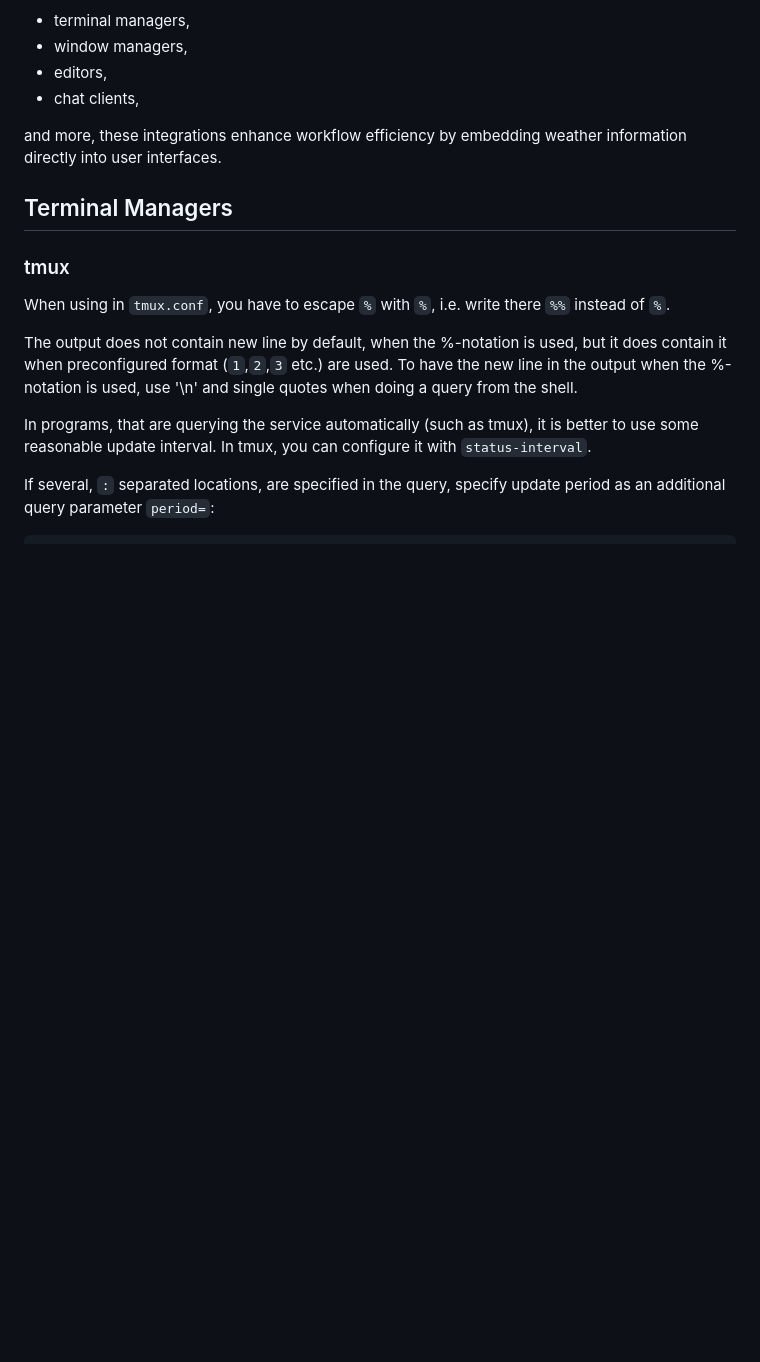
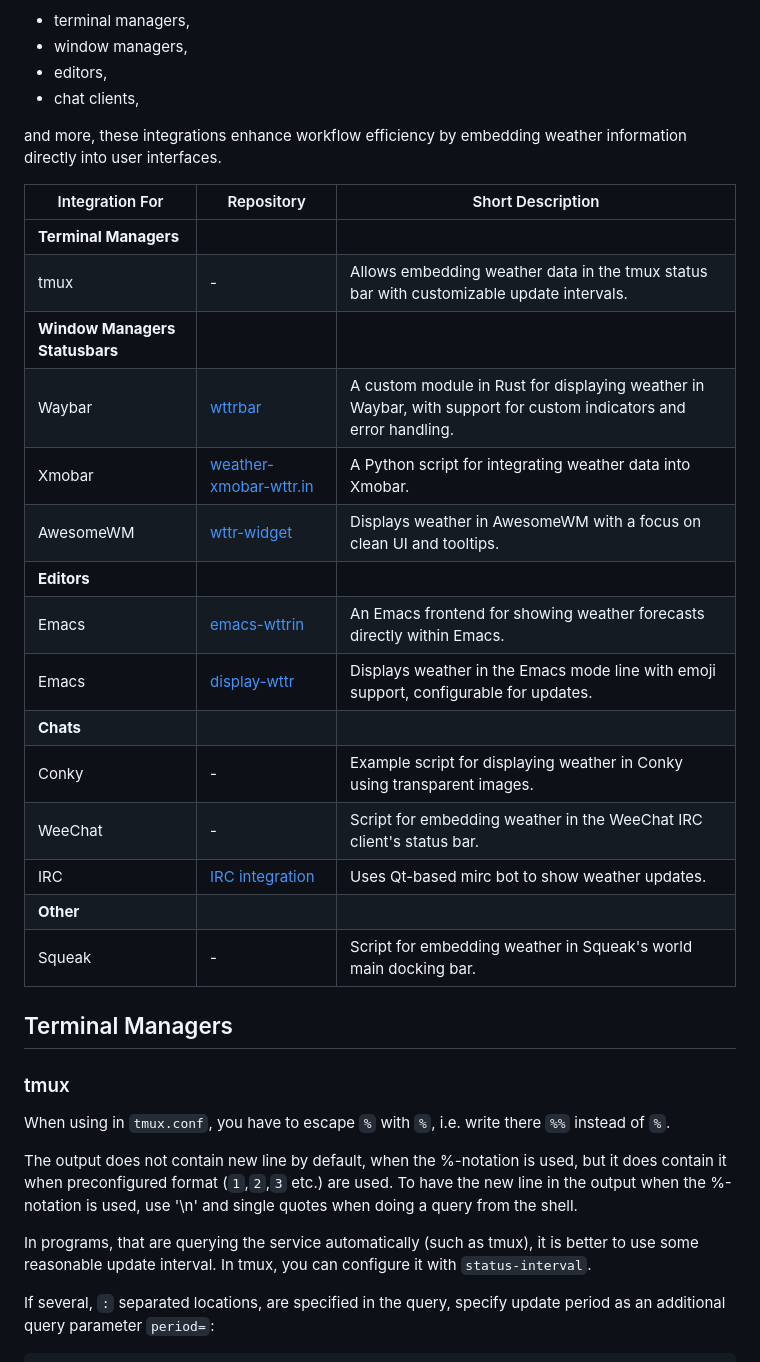
Before and after one commit to chubin/wttr.in, a Markdown page: doc/integrations.md, the part around the change. GitHub-like rendering; blank space fills up the shorter version.

Commit message:
Add an overview table

```diff
--- a/doc/integrations.md
+++ b/doc/integrations.md
@@ -10,6 +10,24 @@ Compatible with:
 * chat clients,
 
 and more, these integrations enhance workflow efficiency by embedding weather information directly into user interfaces.
+
+| Integration For                | Repository                                                                                         | Short Description                                                                                                |
+|--------------------------------|----------------------------------------------------------------------------------------------------|------------------------------------------------------------------------------------------------------------------|
+| **Terminal Managers**          |                                                                                                    |                                                                                                                  |
+| tmux                           | -                                                                                                  | Allows embedding weather data in the tmux status bar with customizable update intervals.                         |
+| **Window Managers Statusbars** |                                                                                                    |                                                                                                                  |
+| Waybar                         | [wttrbar](https://github.com/bjesus/wttrbar)                                                       | A custom module in Rust for displaying weather in Waybar, with support for custom indicators and error handling. |
+| Xmobar                         | [weather-xmobar-wttr.in](https://github.com/alexeygumirov/weather-xmobar-wttr.in)                  | A Python script for integrating weather data into Xmobar.                                                        |
+| AwesomeWM                      | [wttr-widget](https://github.com/pivaldi/wttr-widget)                                              | Displays weather in AwesomeWM with a focus on clean UI and tooltips.                                             |
+| **Editors**                    |                                                                                                    |                                                                                                                  |
+| Emacs                          | [emacs-wttrin](https://github.com/bcbcarl/emacs-wttrin)                                            | An Emacs frontend for showing weather forecasts directly within Emacs.                                           |
+| Emacs                          | [display-wttr](https://git.sr.ht/~josegpt/display-wttr)                                            | Displays weather in the Emacs mode line with emoji support, configurable for updates.                            |
+| **Chats**                      |                                                                                                    |                                                                                                                  |
+| Conky                          | -                                                                                                  | Example script for displaying weather in Conky using transparent images.                                         |
+| WeeChat                        | -                                                                                                  | Script for embedding weather in the WeeChat IRC client's status bar.                                             |
+| IRC                            | [IRC integration](https://github.com/OpenSourceTreasure/Mirc-ASCII-weather-translate-pixel-editor) | Uses Qt-based mirc bot to show weather updates.                                                                  |
+| **Other**                      |                                                                                                    |                                                                                                                  |
+| Squeak                         | -                                                                                                  | Script for embedding weather in Squeak's world main docking bar.                                                 |
 
 ## Terminal Managers
 
```
